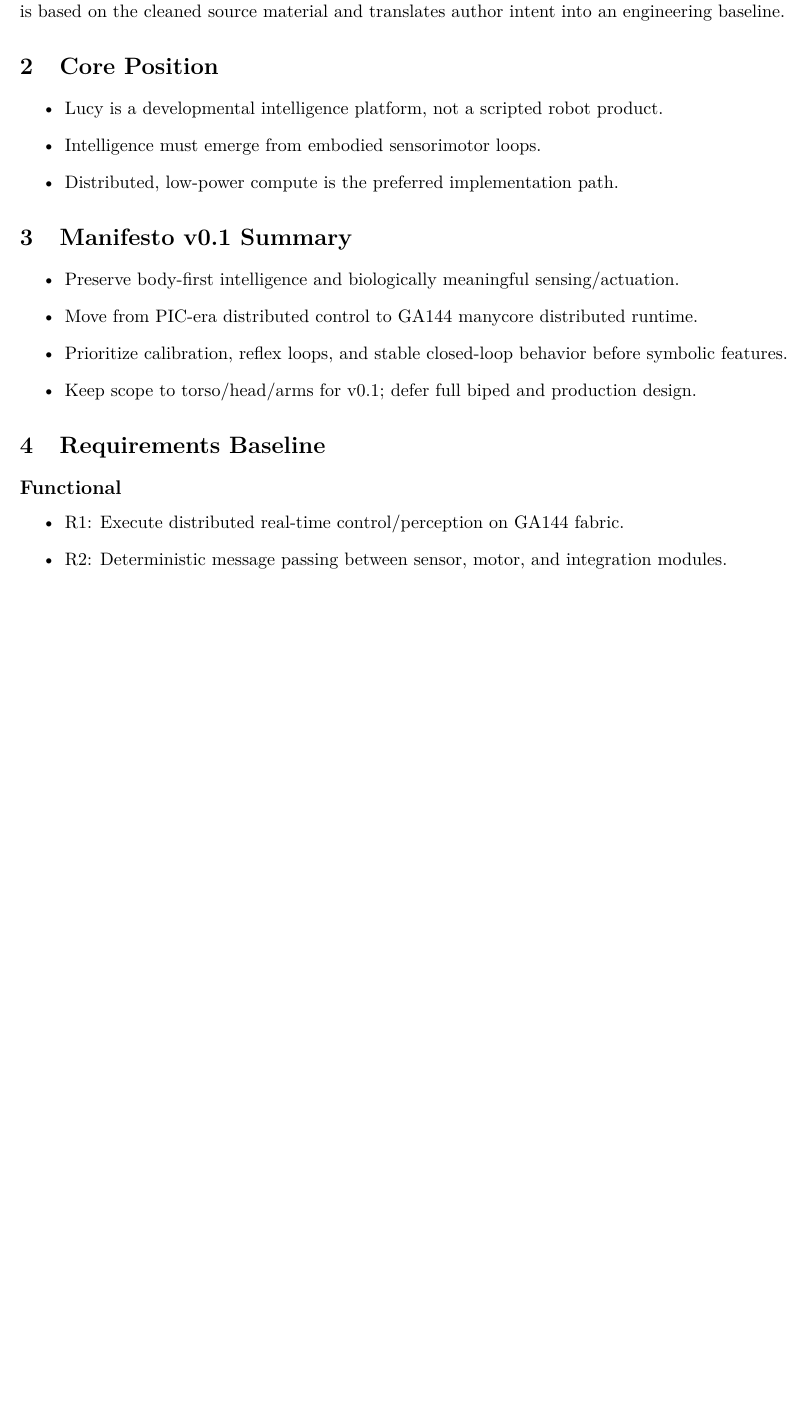
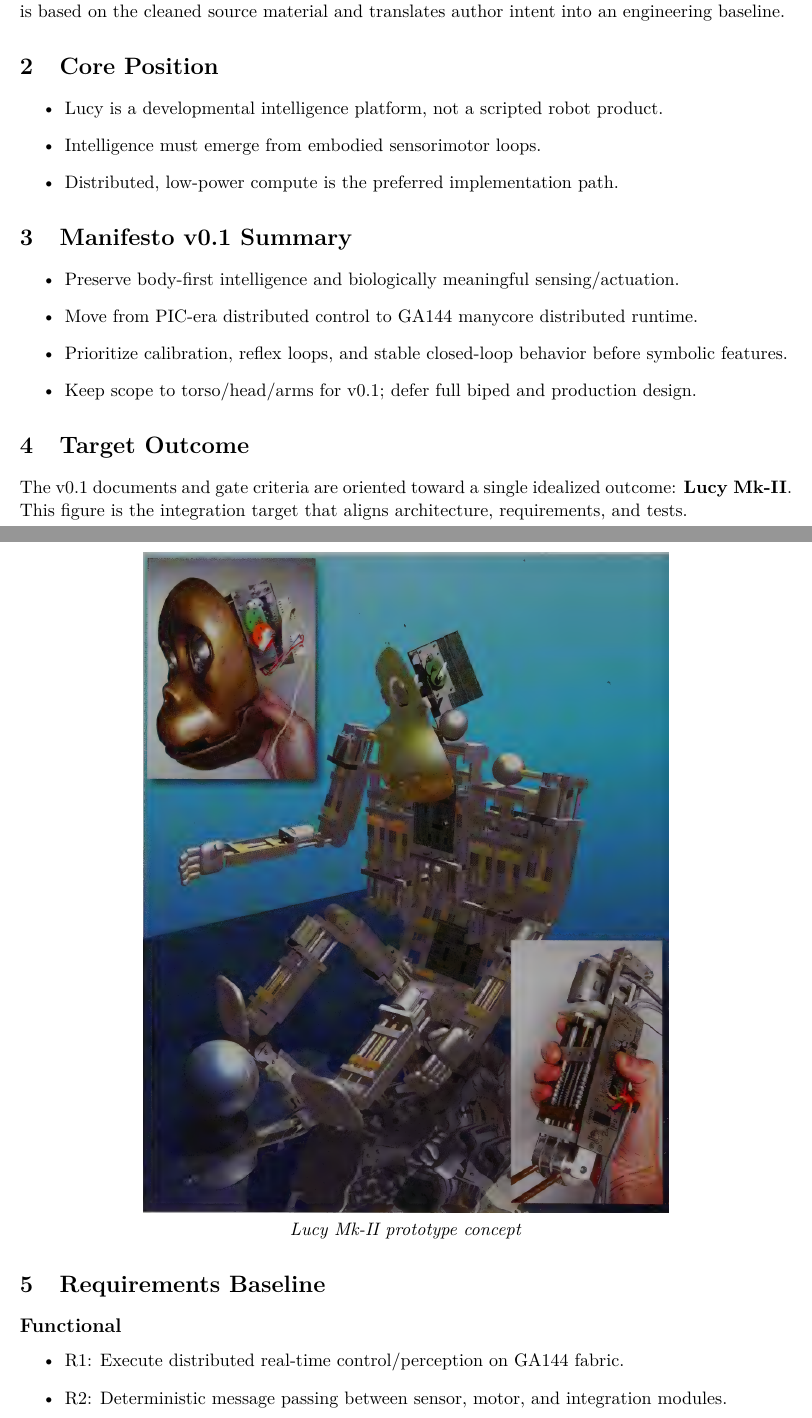
Before and after one commit to cartheur-monographs/lucy-manifesto, a LaTeX document (output/lucy-manifesto-v0.1.tex): part of page 1 of 3 before the commit and two parts of pages 1 and 2 of 4 after it, the two joined at a grey line, cut so that both start at the same text, the shorter picture padded with empty space. Compiled offline with pdfLaTeX.

Commit message:
Compile figure better

```diff
--- a/output/lucy-manifesto-v0.1.tex
+++ b/output/lucy-manifesto-v0.1.tex
@@ -5,6 +5,7 @@
 \usepackage{lmodern}
 \usepackage{hyperref}
 \usepackage{booktabs}
+\usepackage{graphicx}
 
 \title{Lucy Manifesto v0.1 Gate Package}
 \author{The Lucy Manifesto Project}
@@ -31,6 +32,15 @@ It is based on the cleaned source material and translates author intent into an
   \item Prioritize calibration, reflex loops, and stable closed-loop behavior before symbolic features.
   \item Keep scope to torso/head/arms for v0.1; defer full biped and production design.
 \end{itemize}
+
+\section{Target Outcome}
+The v0.1 documents and gate criteria are oriented toward a single idealized outcome: \textbf{Lucy Mk-II}.
+This figure is the integration target that aligns architecture, requirements, and tests.
+
+\begin{center}
+\includegraphics[width=0.68\linewidth]{../figures/Lucy-Mk-II.png}\\
+\textit{Lucy Mk-II prototype concept}
+\end{center}
 
 \section{Requirements Baseline}
 \subsection*{Functional}
```
Also changed, not shown: docs/manifesto-v0.1.md (+7 -0 lines), figures/Lucy-Mk-II.png, output/lucy-manifesto-v0.1.pdf.
